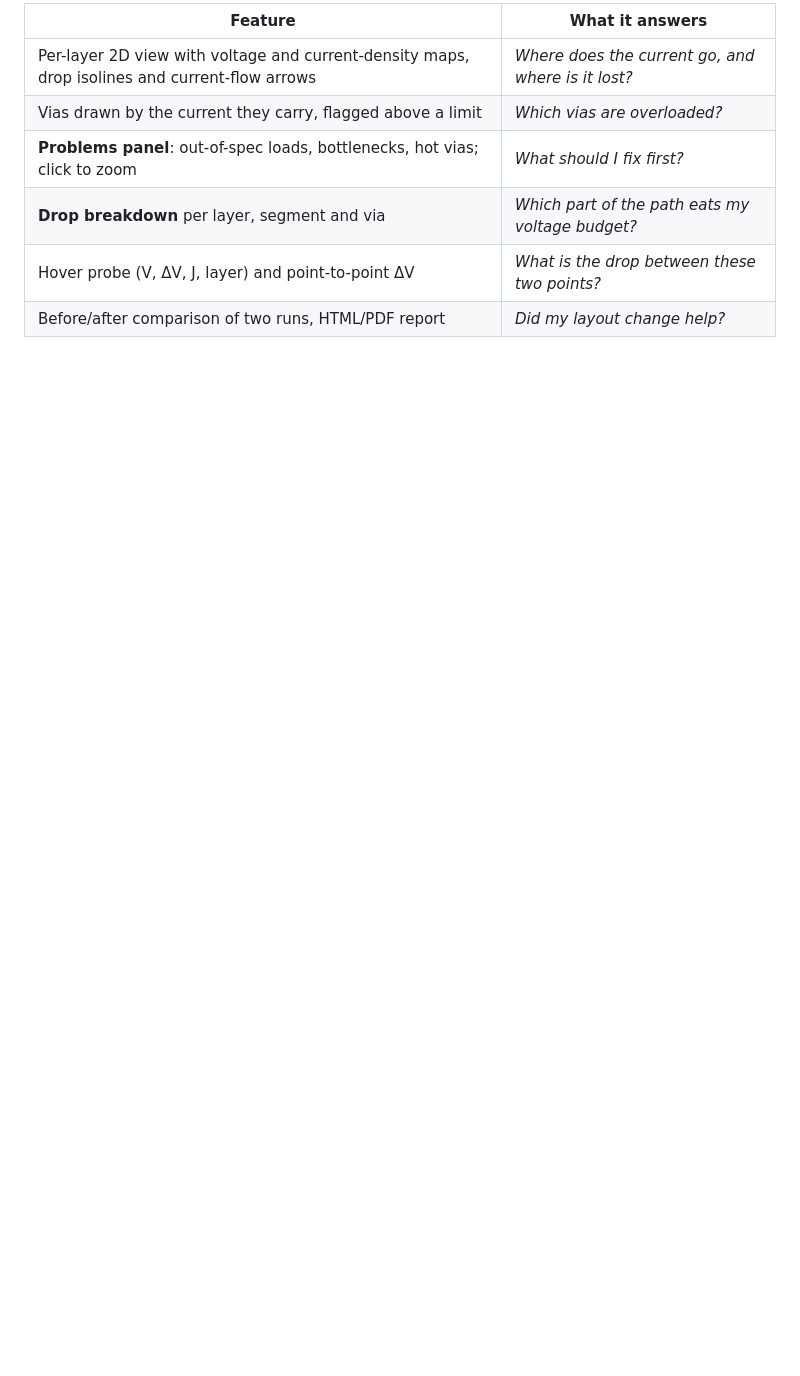
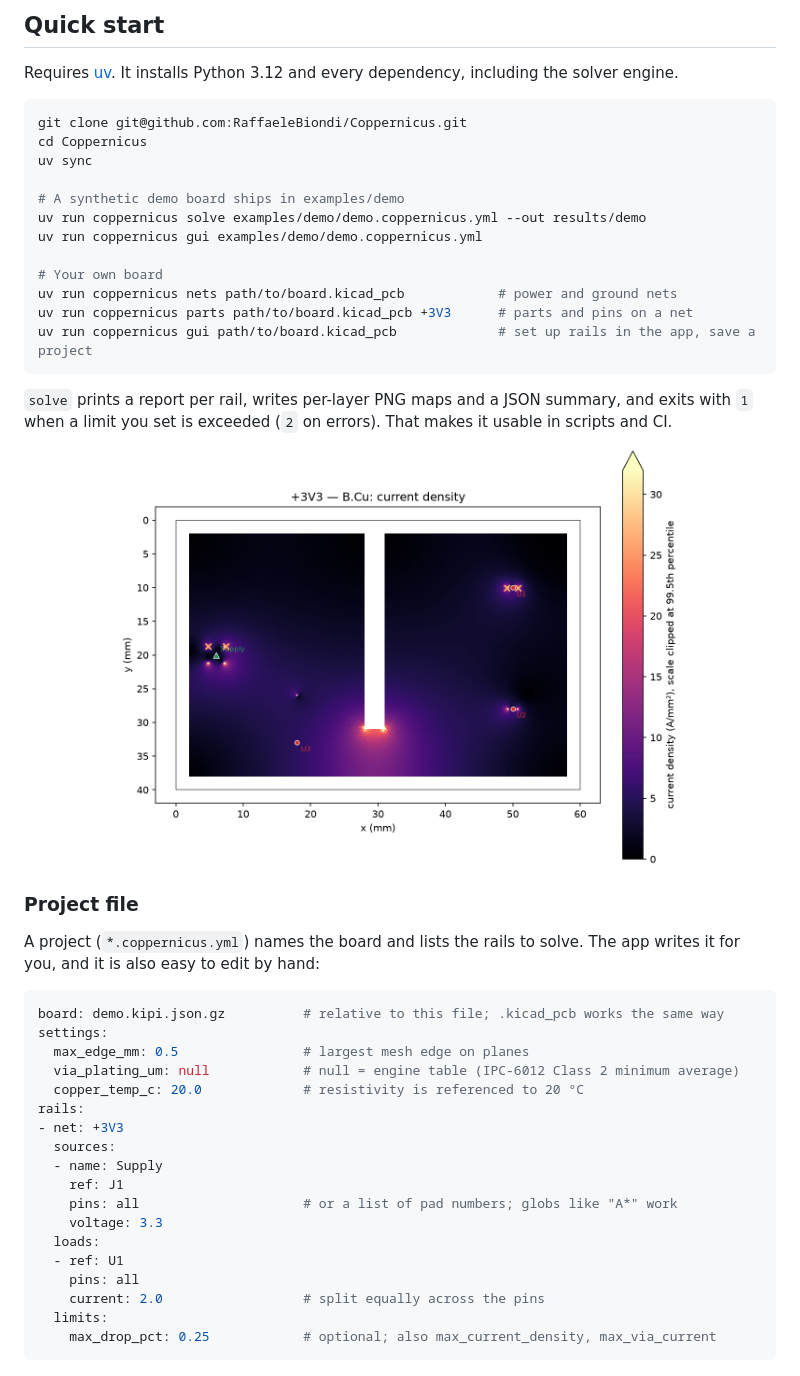
Before and after one commit to RaffaeleBiondi/Coppernicus, a Markdown page: README.md, the part around one of its changes. Drawn GitHub-style; pictures changed too: docs/images/map-demo-current.png (added); blank space fills up the shorter version.

````diff
--- a/README.md
+++ b/README.md
@@ -48,9 +62,54 @@ point at the problem directly:
 
-| Feature | What it answers |
-|---|---|
-| Per-layer 2D view with voltage and current-density maps, drop isolines and current-flow arrows | *Where does the current go, and where is it lost?* |
-| Vias drawn by the current they carry, flagged above a limit | *Which vias are overloaded?* |
-| **Problems panel**: out-of-spec loads, bottlenecks, hot vias; click to zoom | *What should I fix first?* |
-| **Drop breakdown** per layer, segment and via | *Which part of the path eats my voltage budget?* |
-| Hover probe (V, ΔV, J, layer) and point-to-point ΔV | *What is the drop between these two points?* |
-| Before/after comparison of two runs, HTML/PDF report | *Did my layout change help?* |
+## Quick start
+
+Requires [uv](https://docs.astral.sh/uv/). It installs Python 3.12 and every dependency,
+including the solver engine.
+
+```sh
+git clone git@github.com:RaffaeleBiondi/Coppernicus.git
+cd Coppernicus
+uv sync
+
+# A synthetic demo board ships in examples/demo
+uv run coppernicus solve examples/demo/demo.coppernicus.yml --out results/demo
+uv run coppernicus gui examples/demo/demo.coppernicus.yml
+
+# Your own board
+uv run coppernicus nets path/to/board.kicad_pcb            # power and ground nets
+uv run coppernicus parts path/to/board.kicad_pcb +3V3      # parts and pins on a net
+uv run coppernicus gui path/to/board.kicad_pcb             # set up rails in the app, save a project
+```
+
+`solve` prints a report per rail, writes per-layer PNG maps and a JSON summary, and exits with
+`1` when a limit you set is exceeded (`2` on errors). That makes it usable in scripts and CI.
+
+<p align="center">
+  <img src="docs/images/map-demo-current.png" alt="Current-density map of the demo board written by coppernicus solve" width="560">
+</p>
+
+### Project file
+
+A project (`*.coppernicus.yml`) names the board and lists the rails to solve. The app writes it
+for you, and it is also easy to edit by hand:
+
+```yaml
+board: demo.kipi.json.gz          # relative to this file; .kicad_pcb works the same way
+settings:
+  max_edge_mm: 0.5                # largest mesh edge on planes
+  via_plating_um: null            # null = engine table (IPC-6012 Class 2 minimum average)
+  copper_temp_c: 20.0             # resistivity is referenced to 20 °C
+rails:
+- net: +3V3
+  sources:
+  - name: Supply
+    ref: J1
+    pins: all                     # or a list of pad numbers; globs like "A*" work
+    voltage: 3.3
+  loads:
+  - ref: U1
+    pins: all
+    current: 2.0                  # split equally across the pins
+  limits:
+    max_drop_pct: 0.25            # optional; also max_current_density, max_via_current
+```
+
````
Also changed, not shown: other parts of README.md (+118 -87 lines), docs/images/gui-demo.png (added), 8 other files.
